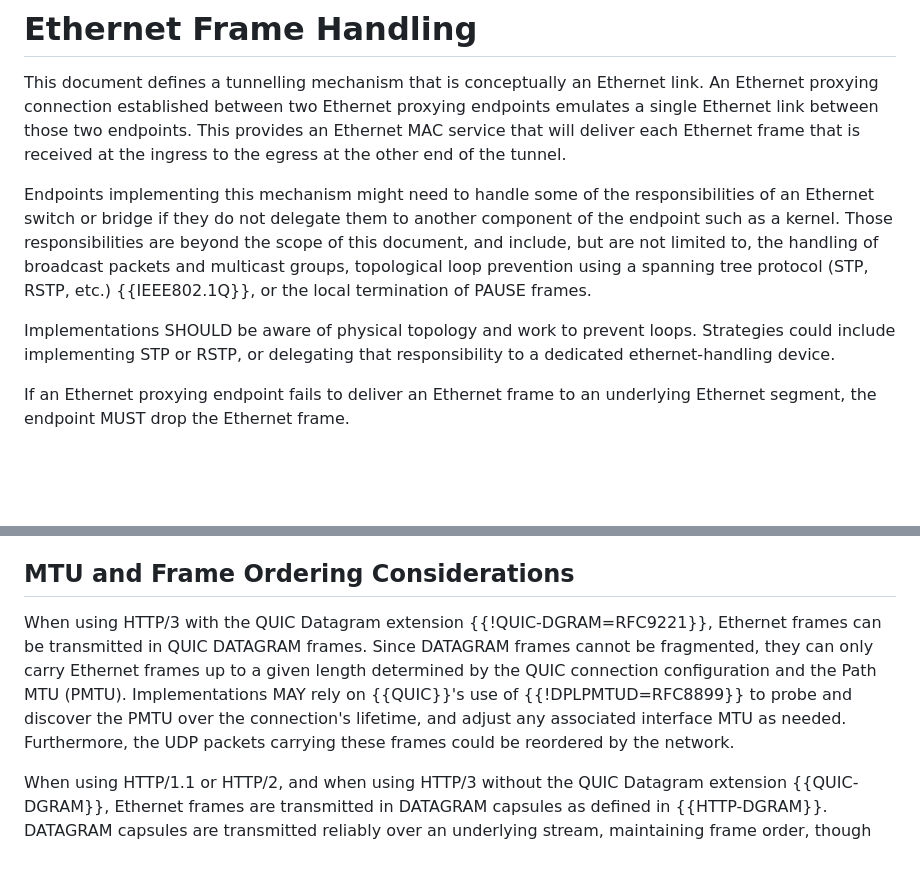
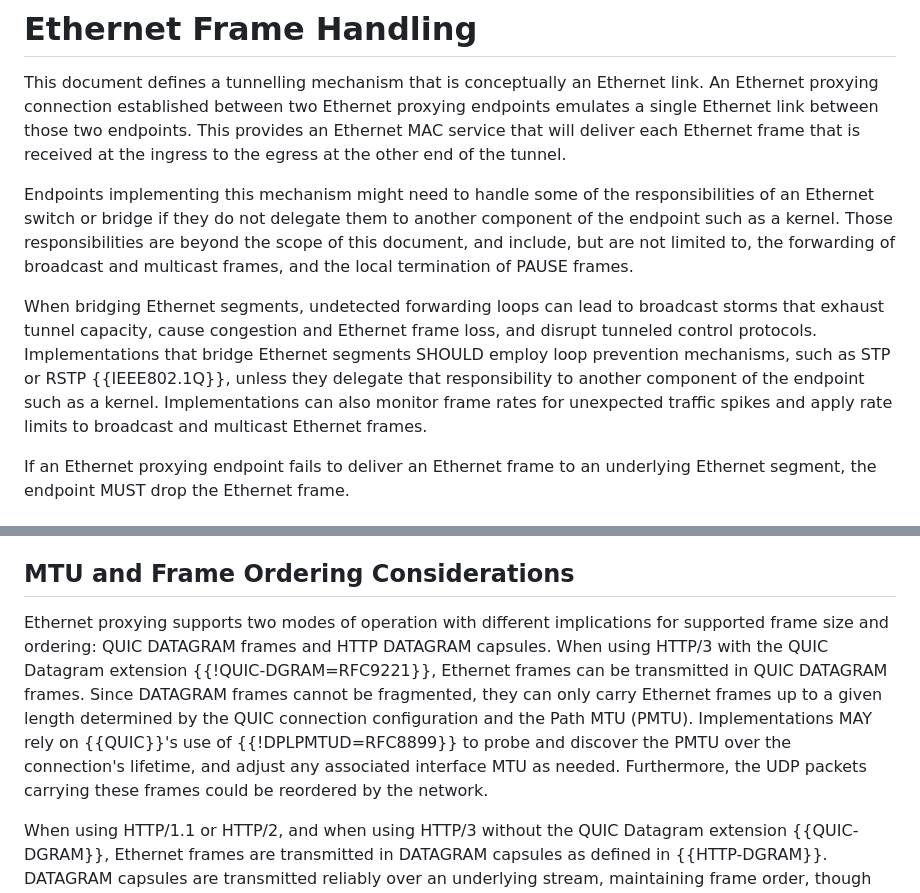
Before and after one commit to ietf-wg-masque/draft-ietf-masque-connect-ethernet, a Markdown page: draft-ietf-masque-connect-ethernet.md, 2 parts joined by grey strips. Rendered like a GitHub page; blank space fills up the shorter version.

Commit message:
Proposed changes for Gorry Fairhurst DISCUSS point

```diff
--- a/draft-ietf-masque-connect-ethernet.md
+++ b/draft-ietf-masque-connect-ethernet.md
@@ -435,13 +435,17 @@ Endpoints implementing this mechanism might need to handle some of the
 responsibilities of an Ethernet switch or bridge if they do not delegate them to
 another component of the endpoint such as a kernel. Those responsibilities are
 beyond the scope of this document, and include, but are not limited to, the
-handling of broadcast packets and multicast groups, topological loop prevention
-using a spanning tree protocol (STP, RSTP, etc.) {{IEEE802.1Q}}, or the local
-termination of PAUSE frames.
+forwarding of broadcast and multicast frames, and the local termination of PAUSE
+frames.
 
-Implementations SHOULD be aware of physical topology and work to prevent
-loops. Strategies could include implementing STP or RSTP, or delegating that
-responsibility to a dedicated ethernet-handling device.
+When bridging Ethernet segments, undetected forwarding loops can lead to
+broadcast storms that exhaust tunnel capacity, cause congestion and Ethernet
+frame loss, and disrupt tunneled control protocols. Implementations that bridge
+Ethernet segments SHOULD employ loop prevention mechanisms, such as STP or RSTP
+{{IEEE802.1Q}}, unless they delegate that responsibility to another component of
+the endpoint such as a kernel. Implementations can also monitor frame rates for
+unexpected traffic spikes and apply rate limits to broadcast and multicast
+Ethernet frames.
 
 If an Ethernet proxying endpoint fails to deliver an Ethernet frame to an
 underlying Ethernet segment, the endpoint MUST drop the Ethernet frame.
@@ -562,14 +566,16 @@ DATAGRAM frame.
 
 ## MTU and Frame Ordering Considerations
 
-When using HTTP/3 with the QUIC Datagram extension {{!QUIC-DGRAM=RFC9221}},
-Ethernet frames can be transmitted in QUIC DATAGRAM frames. Since DATAGRAM
-frames cannot be fragmented, they can only carry Ethernet frames up to a given
-length determined by the QUIC connection configuration and the Path MTU
-(PMTU). Implementations MAY rely on {{QUIC}}'s use of {{!DPLPMTUD=RFC8899}} to
-probe and discover the PMTU over the connection's lifetime, and adjust any
-associated interface MTU as needed. Furthermore, the UDP packets carrying these
-frames could be reordered by the network.
+Ethernet proxying supports two modes of operation with different implications
+for supported frame size and ordering: QUIC DATAGRAM frames and HTTP DATAGRAM
+capsules. When using HTTP/3 with the QUIC Datagram extension
+{{!QUIC-DGRAM=RFC9221}}, Ethernet frames can be transmitted in QUIC DATAGRAM
+frames. Since DATAGRAM frames cannot be fragmented, they can only carry Ethernet
+frames up to a given length determined by the QUIC connection configuration and
+the Path MTU (PMTU). Implementations MAY rely on {{QUIC}}'s use of
+{{!DPLPMTUD=RFC8899}} to probe and discover the PMTU over the connection's
+lifetime, and adjust any associated interface MTU as needed. Furthermore, the
+UDP packets carrying these frames could be reordered by the network.
 
 When using HTTP/1.1 or HTTP/2, and when using HTTP/3 without the QUIC Datagram
 extension {{QUIC-DGRAM}}, Ethernet frames are transmitted in DATAGRAM capsules as
```
